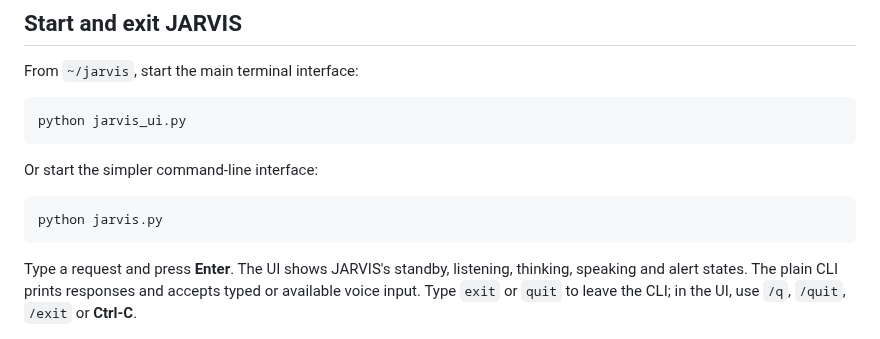
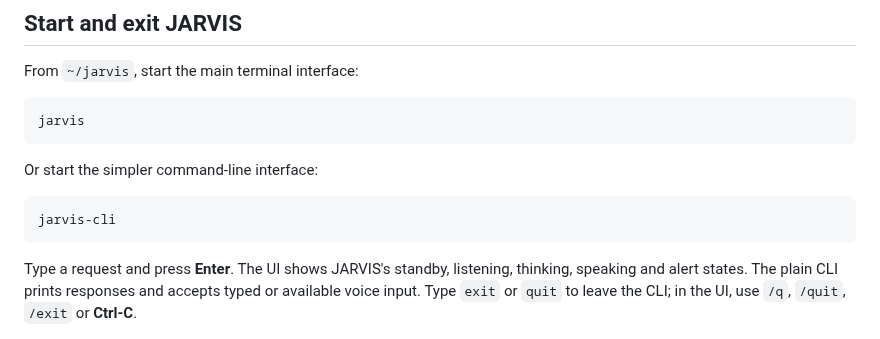
Before and after one commit to suyogpawate-lab/jarvis, a Markdown page: README.md, the part around the change. Drawn GitHub-style.

Commit message:
Change command names for JARVIS UI and CLI
Updated commands for starting JARVIS interfaces in README.

````diff
--- a/README.md
+++ b/README.md
@@ -62,13 +62,13 @@ Secrets and personal state belong in local, git-ignored files such as `.env`, `c
 From `~/jarvis`, start the main terminal interface:
 
 ```bash
-python jarvis_ui.py
+jarvis
 ```
 
 Or start the simpler command-line interface:
 
 ```bash
-python jarvis.py
+jarvis-cli
 ```
 
 Type a request and press **Enter**. The UI shows JARVIS's standby, listening, thinking, speaking and alert states. The plain CLI prints responses and accepts typed or available voice input. Type `exit` or `quit` to leave the CLI; in the UI, use `/q`, `/quit`, `/exit` or **Ctrl-C**.
````
